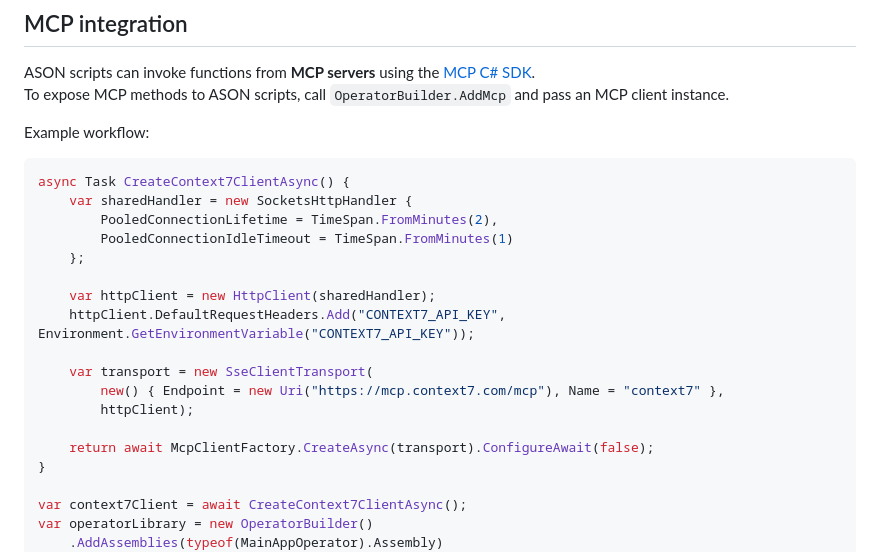
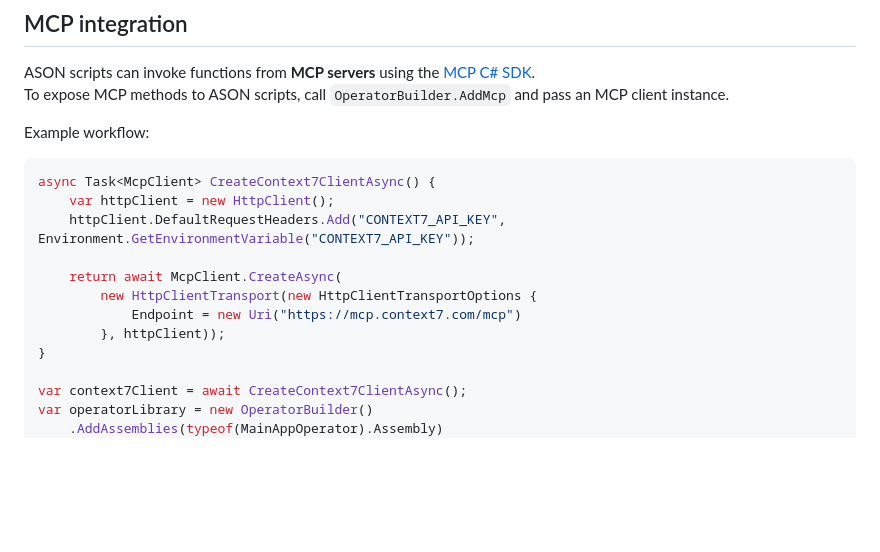
Before and after one commit to Alexgoon/ason, a Markdown page: README.md, the part around the change. GitHub-like rendering; blank space fills up the shorter version.

Commit message:
MCP usage example fix

````diff
--- a/README.md
+++ b/README.md
@@ -280,20 +280,14 @@ To expose MCP methods to ASON scripts, call `OperatorBuilder.AddMcp` and pass an
 Example workflow:
 
 ```csharp
-async Task CreateContext7ClientAsync() {
-    var sharedHandler = new SocketsHttpHandler {
-        PooledConnectionLifetime = TimeSpan.FromMinutes(2),
-        PooledConnectionIdleTimeout = TimeSpan.FromMinutes(1)
-    };
-
-    var httpClient = new HttpClient(sharedHandler);
+async Task<McpClient> CreateContext7ClientAsync() {
+    var httpClient = new HttpClient();
     httpClient.DefaultRequestHeaders.Add("CONTEXT7_API_KEY", Environment.GetEnvironmentVariable("CONTEXT7_API_KEY"));
 
-    var transport = new SseClientTransport(
-        new() { Endpoint = new Uri("https://mcp.context7.com/mcp"), Name = "context7" },
-        httpClient);
-
-    return await McpClientFactory.CreateAsync(transport).ConfigureAwait(false);
+    return await McpClient.CreateAsync(
+        new HttpClientTransport(new HttpClientTransportOptions {
+            Endpoint = new Uri("https://mcp.context7.com/mcp")
+        }, httpClient));
 }
 
 var context7Client = await CreateContext7ClientAsync();
````
